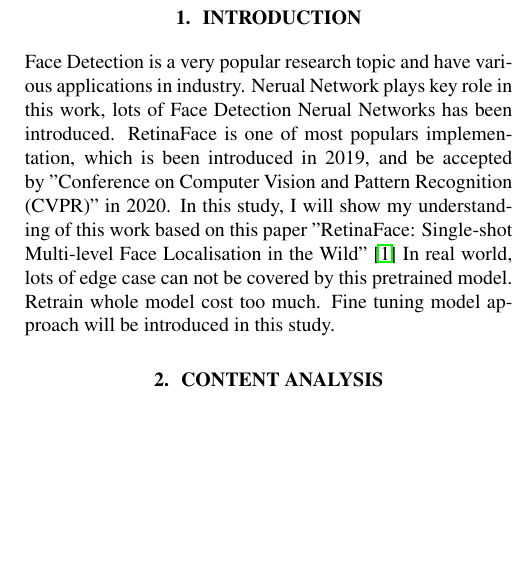
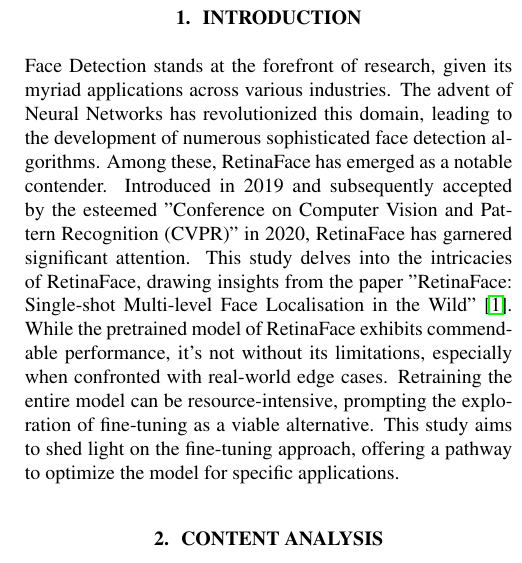
Before and after one commit to felixzhao/AIML425-Project, a LaTeX document (report/AIML425_project.tex): part of one column of page 1 of 5, cut so that both start at the same text, the shorter picture padded with empty space. Compiled offline with pdfLaTeX.

Commit message:
rewrite intro

```diff
--- a/report/AIML425_project.tex
+++ b/report/AIML425_project.tex
@@ -29,15 +29,17 @@
 \section{Introduction}
 \label{sec:intro}
 
-Face Detection is a very popular research topic and have various applications in industry.
-Nerual Network plays key role in this work, lots of Face Detection Nerual Networks has been introduced.
-RetinaFace is one of most populars implementation, which is been introduced in 2019,
-and be accepted by "Conference on Computer Vision and Pattern Recognition (CVPR)" in 2020.
-In this study, I will show my understanding of this work based on this paper "RetinaFace: Single-shot Multi-level Face Localisation in the Wild" \cite{deng2020retinaface}
-In real world, lots of edge case can not be covered by this pretrained model.
-Retrain whole model cost too much.
-Fine tuning model approach will be introduced in this study.
-
+Face Detection stands at the forefront of research, given its myriad applications across various industries.
+The advent of Neural Networks has revolutionized this domain, leading to the development of numerous sophisticated face detection algorithms.
+Among these, RetinaFace has emerged as a notable contender.
+Introduced in 2019 and subsequently accepted by the esteemed "Conference on Computer Vision and Pattern Recognition (CVPR)" in 2020,
+RetinaFace has garnered significant attention.
+This study delves into the intricacies of RetinaFace,
+drawing insights from the paper "RetinaFace: Single-shot Multi-level Face Localisation in the Wild" \cite{deng2020retinaface}.
+While the pretrained model of RetinaFace exhibits commendable performance, it's not without its limitations,
+especially when confronted with real-world edge cases.
+Retraining the entire model can be resource-intensive, prompting the exploration of fine-tuning as a viable alternative.
+This study aims to shed light on the fine-tuning approach, offering a pathway to optimize the model for specific applications.
 
 \section{Content Analysis}
 \label{sec:content}
```
Also changed, not shown: report/AIML425_project.pdf.
